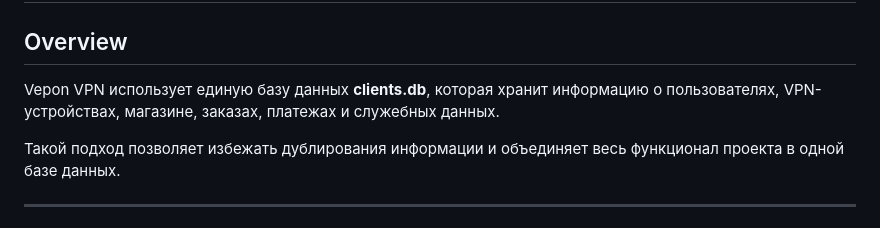
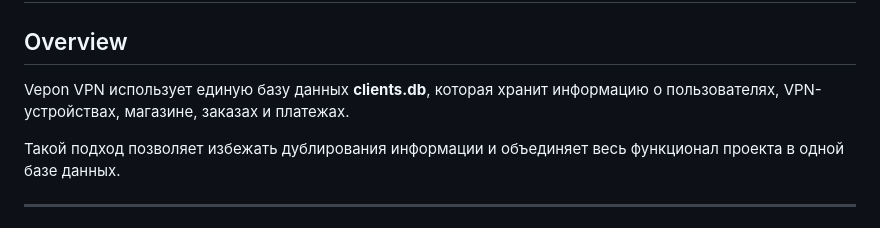
Before and after one commit to EternalDespai/VeponSite, a Markdown page: erd.md, the part around the change. Drawn GitHub-style.

Commit message:
ERD
ERD added

```diff
--- a/erd.md
+++ b/erd.md
@@ -2,7 +2,7 @@
 
 ## Overview
 
-Vepon VPN использует единую базу данных **clients.db**, которая хранит информацию о пользователях, VPN-устройствах, магазине, заказах, платежах и служебных данных.
+Vepon VPN использует единую базу данных **clients.db**, которая хранит информацию о пользователях, VPN-устройствах, магазине, заказах и платежах.
 
 Такой подход позволяет избежать дублирования информации и объединяет весь функционал проекта в одной базе данных.
 
```
